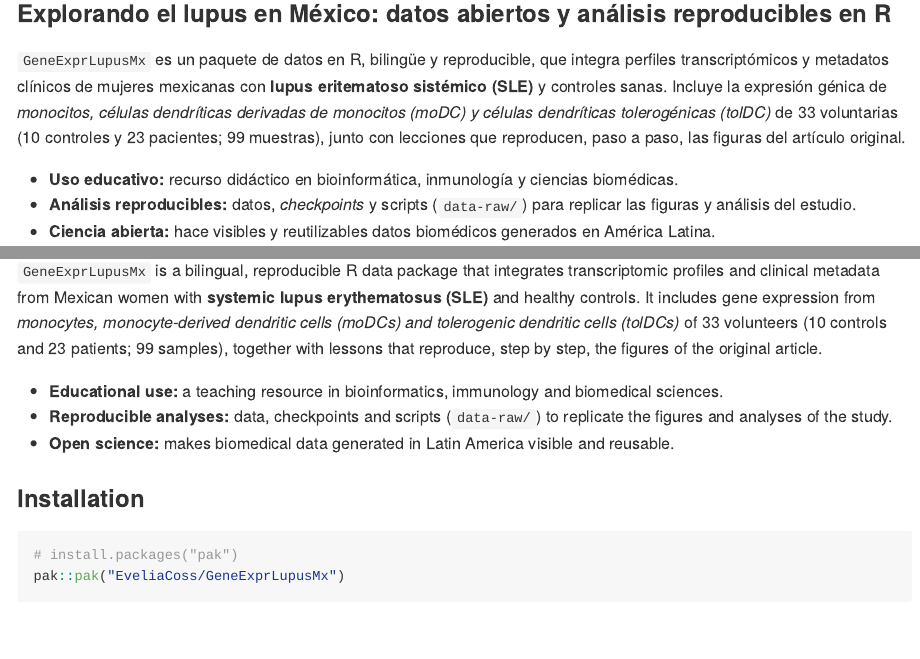
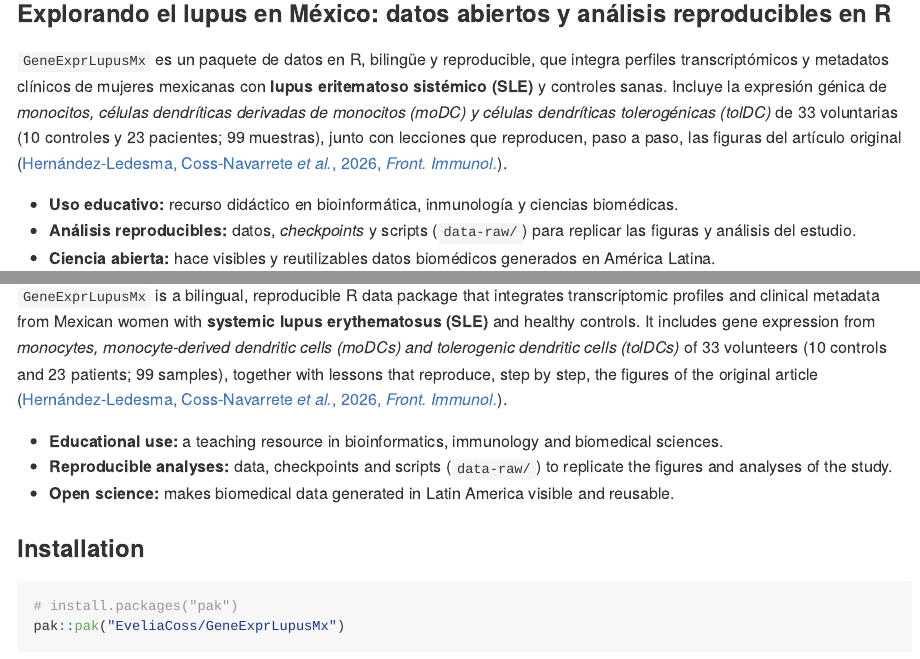
Before and after one commit to EveliaCoss/GeneExprLupusMx, an R Markdown document (README.Rmd): the page in a window 1100 px wide, from 360 px down, and a second part further down, joined at a grey line. The pictures show the output file README.md that the author committed with the source, drawn offline in the style of GitHub; badge pictures from the web are left out.

Commit message:
ms02: enlace al artículo original desde el primer párrafo del README y de la web

```diff
--- a/README.Rmd
+++ b/README.Rmd
@@ -30,7 +30,7 @@
 
 ### Explorando el lupus en México: datos abiertos y análisis reproducibles en R
 
-`GeneExprLupusMx` es un paquete de datos en R, bilingüe y reproducible, que integra perfiles transcriptómicos y metadatos clínicos de mujeres mexicanas con **lupus eritematoso sistémico (SLE)** y controles sanas. Incluye la expresión génica de *monocitos, células dendríticas derivadas de monocitos (moDC) y células dendríticas tolerogénicas (tolDC)* de 33 voluntarias (10 controles y 23 pacientes; 99 muestras), junto con lecciones que reproducen, paso a paso, las figuras del artículo original.
+`GeneExprLupusMx` es un paquete de datos en R, bilingüe y reproducible, que integra perfiles transcriptómicos y metadatos clínicos de mujeres mexicanas con **lupus eritematoso sistémico (SLE)** y controles sanas. Incluye la expresión génica de *monocitos, células dendríticas derivadas de monocitos (moDC) y células dendríticas tolerogénicas (tolDC)* de 33 voluntarias (10 controles y 23 pacientes; 99 muestras), junto con lecciones que reproducen, paso a paso, las figuras del artículo original ([Hernández-Ledesma, Coss-Navarrete *et al.*, 2026, *Front. Immunol.*](https://www.frontiersin.org/journals/immunology/articles/10.3389/fimmu.2026.1771959/full)).
 
 - **Uso educativo:** recurso didáctico en bioinformática, inmunología y ciencias biomédicas.
 - **Análisis reproducibles:** datos, *checkpoints* y scripts (`data-raw/`) para replicar las figuras y análisis del estudio.
@@ -134,7 +134,7 @@
 
 ### Exploring lupus in Mexico: open data and reproducible analysis in R
 
-`GeneExprLupusMx` is a bilingual, reproducible R data package that integrates transcriptomic profiles and clinical metadata from Mexican women with **systemic lupus erythematosus (SLE)** and healthy controls. It includes gene expression from *monocytes, monocyte-derived dendritic cells (moDCs) and tolerogenic dendritic cells (tolDCs)* of 33 volunteers (10 controls and 23 patients; 99 samples), together with lessons that reproduce, step by step, the figures of the original article.
+`GeneExprLupusMx` is a bilingual, reproducible R data package that integrates transcriptomic profiles and clinical metadata from Mexican women with **systemic lupus erythematosus (SLE)** and healthy controls. It includes gene expression from *monocytes, monocyte-derived dendritic cells (moDCs) and tolerogenic dendritic cells (tolDCs)* of 33 volunteers (10 controls and 23 patients; 99 samples), together with lessons that reproduce, step by step, the figures of the original article ([Hernández-Ledesma, Coss-Navarrete *et al.*, 2026, *Front. Immunol.*](https://www.frontiersin.org/journals/immunology/articles/10.3389/fimmu.2026.1771959/full)).
 
 - **Educational use:** a teaching resource in bioinformatics, immunology and biomedical sciences.
 - **Reproducible analyses:** data, checkpoints and scripts (`data-raw/`) to replicate the figures and analyses of the study.
```
Also changed, not shown: index.Rmd (+2 -2 lines), README.md, index.md.
